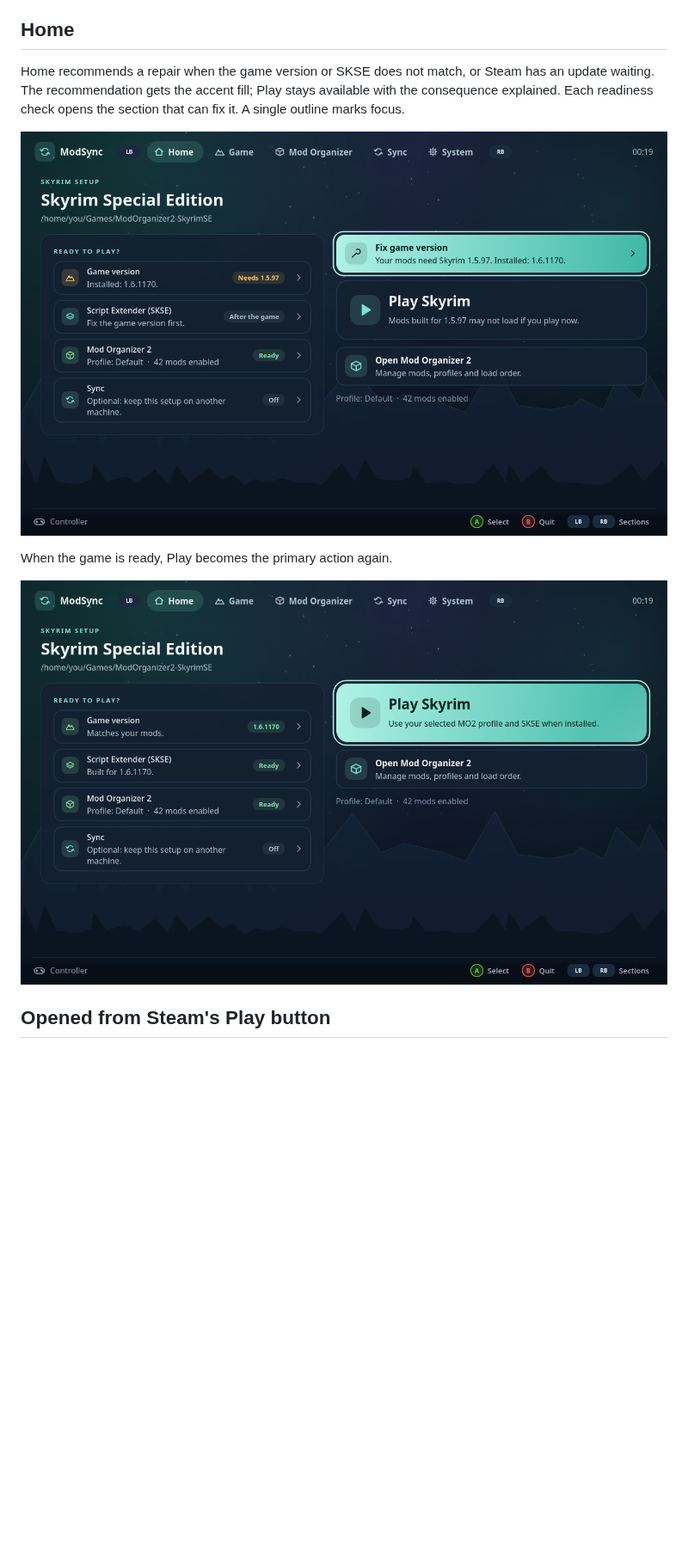
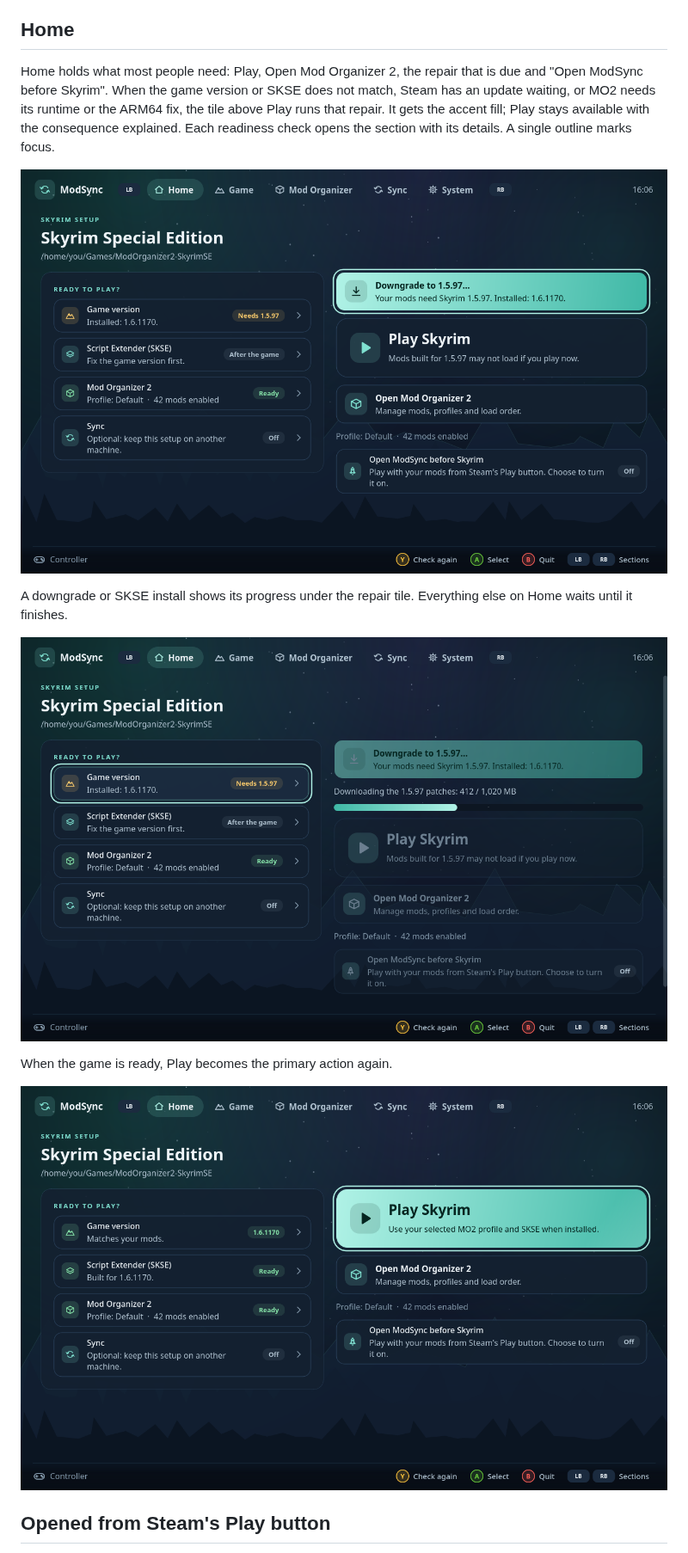
Before and after one commit to skjiisa/ModSync, a Markdown page: docs/ui-review/README.md, the part around one of its changes. Shown at 86% size. Rendered like a GitHub page; pictures changed too: docs/ui-review/home-ready.png, docs/ui-review/home-working.png (added), docs/ui-review/home.png; blank space fills up the shorter version.

```diff
--- a/docs/ui-review/README.md
+++ b/docs/ui-review/README.md
@@ -7,12 +7,19 @@ does not read your setup, install anything, modify the game or sync. They are
 
 ## Home
 
-Home recommends a repair when the game version or SKSE does not match, or
-Steam has an update waiting. The recommendation gets the accent fill; Play
-stays available with the consequence explained. Each readiness check opens
-the section that can fix it. A single outline marks focus.
+Home holds what most people need: Play, Open Mod Organizer 2, the repair
+that is due and "Open ModSync before Skyrim". When the game version or SKSE
+does not match, Steam has an update waiting, or MO2 needs its runtime or the
+ARM64 fix, the tile above Play runs that repair. It gets the accent fill;
+Play stays available with the consequence explained. Each readiness check
+opens the section with its details. A single outline marks focus.
 
 ![Home](home.png)
+
+A downgrade or SKSE install shows its progress under the repair tile.
+Everything else on Home waits until it finishes.
+
+![Downgrading from Home](home-working.png)
 
 When the game is ready, Play becomes the primary action again.
 
```
Also changed, not shown: other parts of docs/ui-review/README.md (+4 -4 lines), CHANGELOG.md (+12 -0 lines), docs/advanced.md (+19 -10 lines), docs/ui-review/launch.png, docs/ui-review/system.png, 10 other files.
